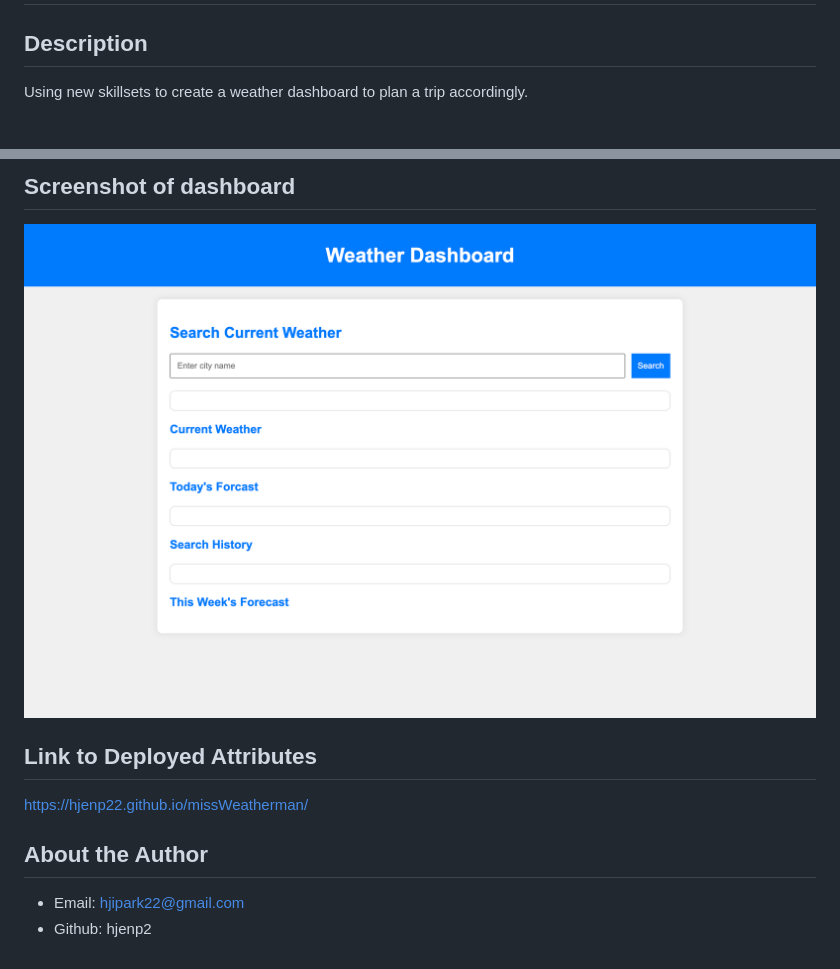
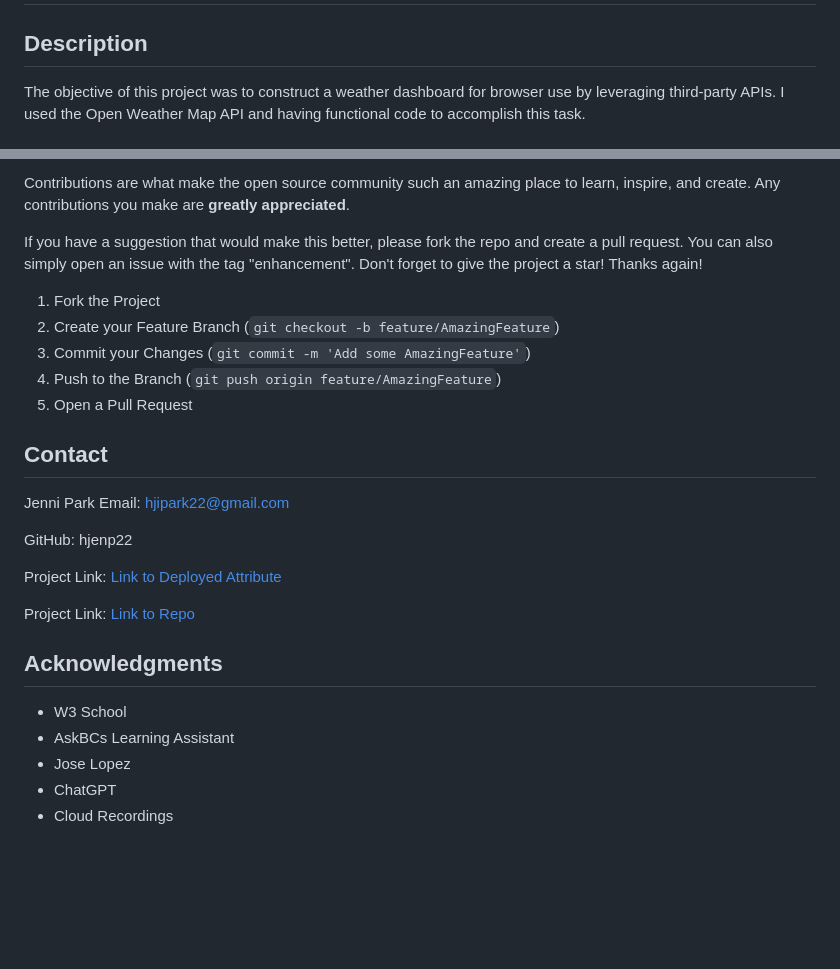
Before and after one commit to hjenp22/Server-SideAPI-Weather-Dashboard, a Markdown page: README.md, 2 parts joined by grey strips. GitHub-like rendering; blank space fills up the shorter version.

```diff
--- a/README.md
+++ b/README.md
@@ -2,4 +10,4 @@
 
 ## Description
-Using new skillsets to create a weather dashboard to plan a trip accordingly.
+The objective of this project was to construct a weather dashboard for browser use by leveraging third-party APIs. I used the Open Weather Map API and having functional code to accomplish this task.
 
@@ -17,10 +35,30 @@ Using new skillsets to create a weather dashboard to plan a trip accordingly.
 
-## Screenshot of dashboard
-![weather dashboard](screencapture-127-0-0-1-5500-index-html-2023-11-13-23_09_48.png)
+Contributions are what make the open source community such an amazing place to learn, inspire, and create. Any contributions you make are **greatly appreciated**.
 
-## Link to Deployed Attributes
-https://hjenp22.github.io/missWeatherman/
+If you have a suggestion that would make this better, please fork the repo and create a pull request. You can also simply open an issue with the tag "enhancement".
+Don't forget to give the project a star! Thanks again!
 
-## About the Author
-- Email: hjipark22@gmail.com
-- Github: hjenp2
+1. Fork the Project
+2. Create your Feature Branch (`git checkout -b feature/AmazingFeature`)
+3. Commit your Changes (`git commit -m 'Add some AmazingFeature'`)
+4. Push to the Branch (`git push origin feature/AmazingFeature`)
+5. Open a Pull Request
+
+<p align="right"></p>
+
+
+## Contact
+Jenni Park Email: hjipark22@gmail.com
+
+GitHub: hjenp22
+
+Project Link: [Link to Deployed Attribute](https://hjenp22.github.io/Server-SideAPI-Weather-Dashboard/)
+
+Project Link: [Link to Repo](https://github.com/hjenp22/Server-SideAPI-Weather-Dashboard)
+
+## Acknowledgments
+* W3 School
+* AskBCs Learning Assistant
+* Jose Lopez
+* ChatGPT
+* Cloud Recordings
```
Also changed, not shown: other parts of README.md (+19 -1 lines), Screen Shot 2024-02-25 at 4.27.30 PM.png (added), Screen Shot 2024-02-25 at 4.27.50 PM.png (added).
